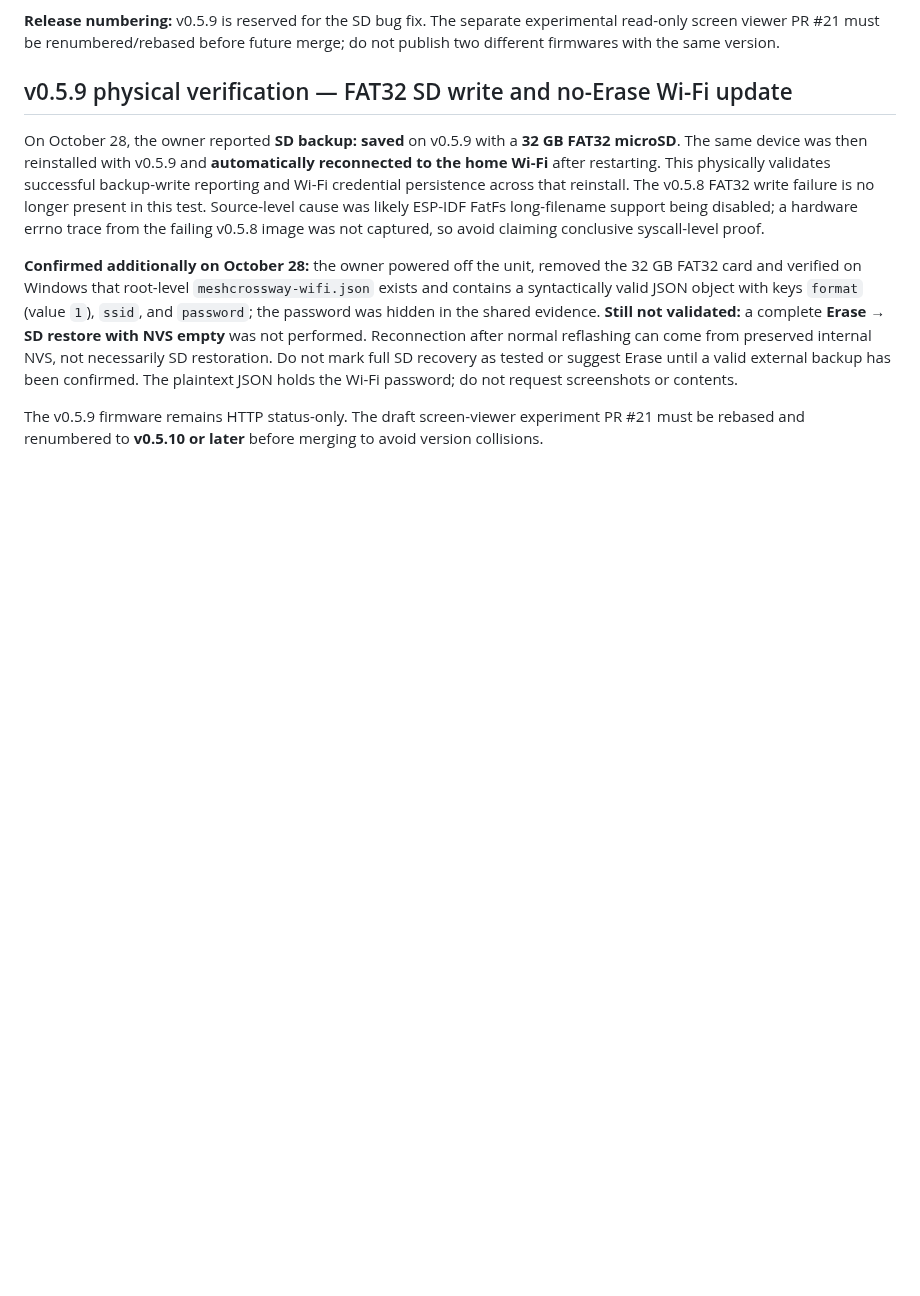
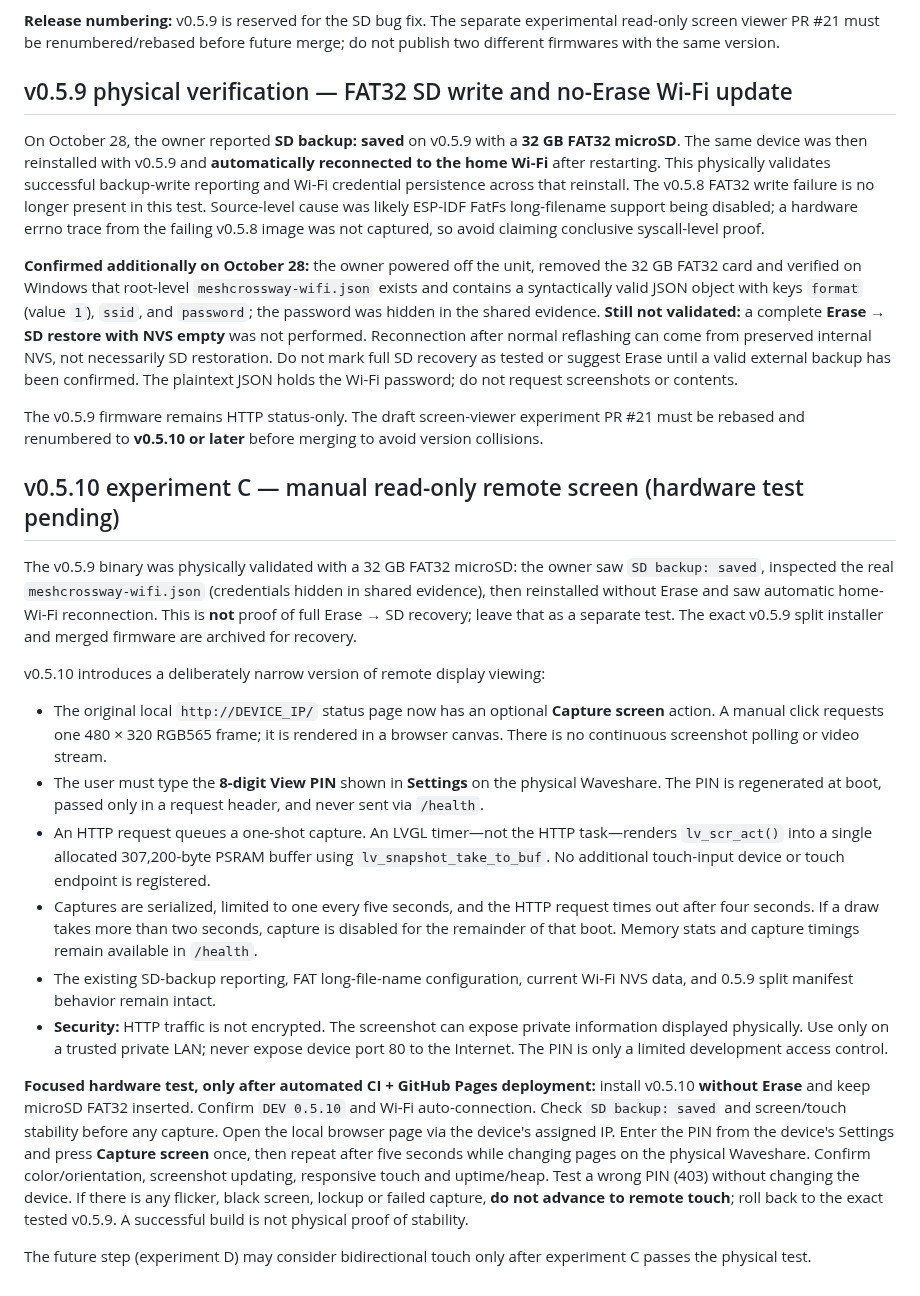
Before and after one commit to Renbrant/MeshCrossway, a Markdown page: docs/firmware-status.md, the part around the change. GitHub-like rendering; blank space fills up the shorter version.

Commit message:
docs: define v0.5.10 safe manual remote viewer and physical regression test

```diff
--- a/docs/firmware-status.md
+++ b/docs/firmware-status.md
@@ -96,3 +96,21 @@ On October 28, the owner reported **SD backup: saved** on v0.5.9 with a **32 GB
 **Confirmed additionally on October 28:** the owner powered off the unit, removed the 32 GB FAT32 card and verified on Windows that root-level `meshcrossway-wifi.json` exists and contains a syntactically valid JSON object with keys `format` (value `1`), `ssid`, and `password`; the password was hidden in the shared evidence. **Still not validated:** a complete **Erase → SD restore with NVS empty** was not performed. Reconnection after normal reflashing can come from preserved internal NVS, not necessarily SD restoration. Do not mark full SD recovery as tested or suggest Erase until a valid external backup has been confirmed. The plaintext JSON holds the Wi-Fi password; do not request screenshots or contents.
 
 The v0.5.9 firmware remains HTTP status-only. The draft screen-viewer experiment PR #21 must be rebased and renumbered to **v0.5.10 or later** before merging to avoid version collisions.
+
+
+## v0.5.10 experiment C — manual read-only remote screen (hardware test pending)
+
+The v0.5.9 binary was physically validated with a 32 GB FAT32 microSD: the owner saw `SD backup: saved`, inspected the real `meshcrossway-wifi.json` (credentials hidden in shared evidence), then reinstalled without Erase and saw automatic home-Wi-Fi reconnection. This is **not** proof of full Erase → SD recovery; leave that as a separate test. The exact v0.5.9 split installer and merged firmware are archived for recovery.
+
+v0.5.10 introduces a deliberately narrow version of remote display viewing:
+
+- The original local `http://DEVICE_IP/` status page now has an optional **Capture screen** action. A manual click requests one 480 × 320 RGB565 frame; it is rendered in a browser canvas. There is no continuous screenshot polling or video stream.
+- The user must type the **8-digit View PIN** shown in **Settings** on the physical Waveshare. The PIN is regenerated at boot, passed only in a request header, and never sent via `/health`.
+- An HTTP request queues a one-shot capture. An LVGL timer—not the HTTP task—renders `lv_scr_act()` into a single allocated 307,200-byte PSRAM buffer using `lv_snapshot_take_to_buf`. No additional touch-input device or touch endpoint is registered.
+- Captures are serialized, limited to one every five seconds, and the HTTP request times out after four seconds. If a draw takes more than two seconds, capture is disabled for the remainder of that boot. Memory stats and capture timings remain available in `/health`.
+- The existing SD-backup reporting, FAT long-file-name configuration, current Wi-Fi NVS data, and 0.5.9 split manifest behavior remain intact.
+- **Security:** HTTP traffic is not encrypted. The screenshot can expose private information displayed physically. Use only on a trusted private LAN; never expose device port 80 to the Internet. The PIN is only a limited development access control.
+
+**Focused hardware test, only after automated CI + GitHub Pages deployment:** install v0.5.10 **without Erase** and keep microSD FAT32 inserted. Confirm `DEV 0.5.10` and Wi-Fi auto-connection. Check `SD backup: saved` and screen/touch stability before any capture. Open the local browser page via the device's assigned IP. Enter the PIN from the device's Settings and press **Capture screen** once, then repeat after five seconds while changing pages on the physical Waveshare. Confirm color/orientation, screenshot updating, responsive touch and uptime/heap. Test a wrong PIN (403) without changing the device. If there is any flicker, black screen, lockup or failed capture, **do not advance to remote touch**; roll back to the exact tested v0.5.9. A successful build is not physical proof of stability.
+
+The future step (experiment D) may consider bidirectional touch only after experiment C passes the physical test.
```
